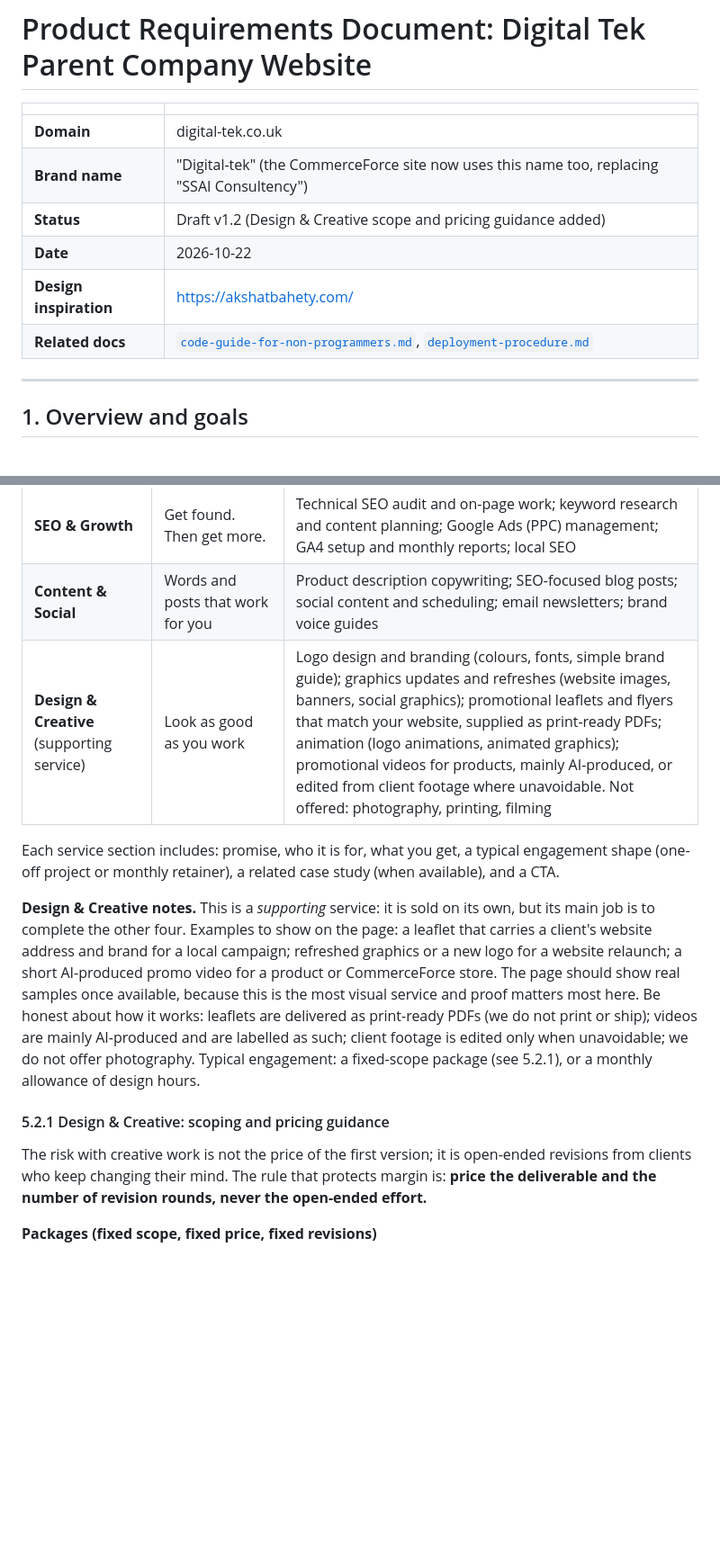
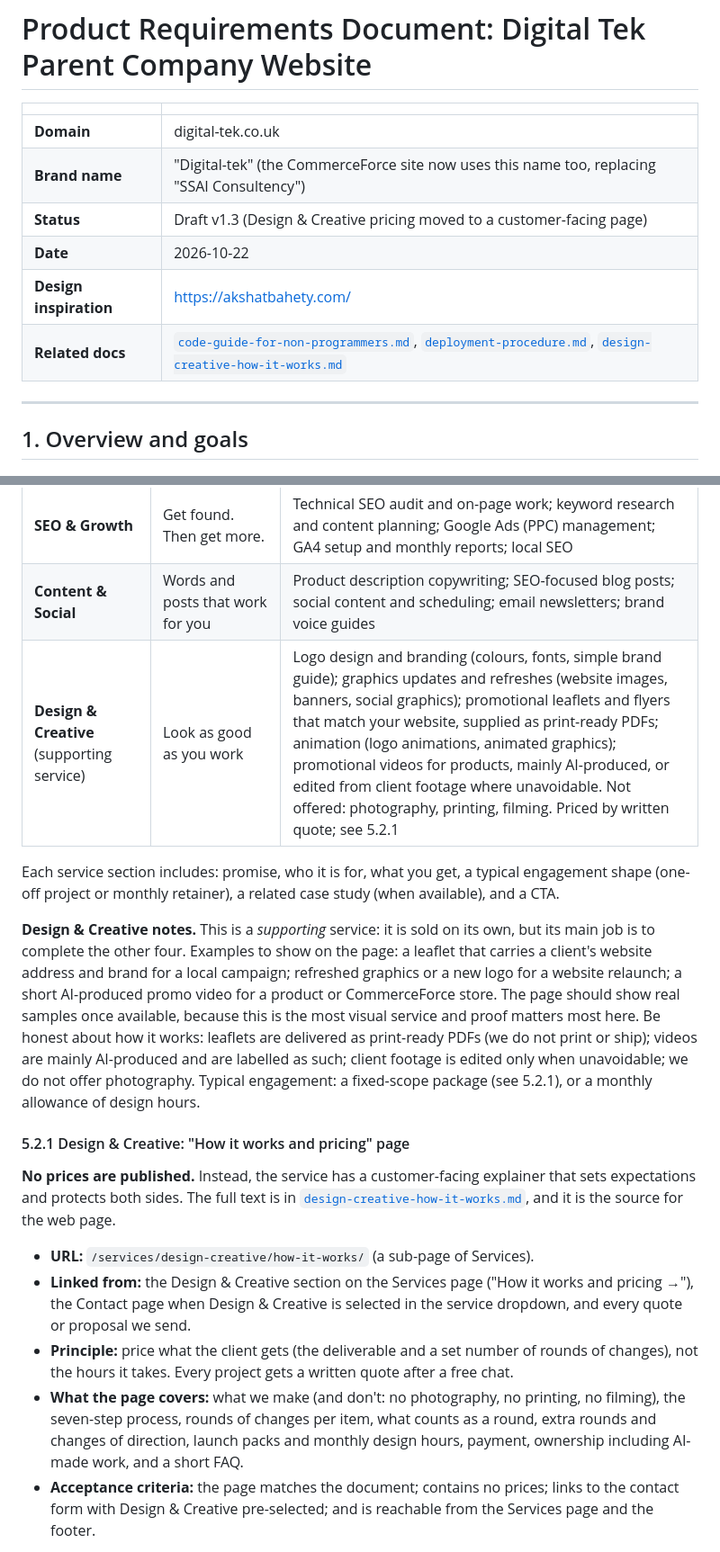
Before and after one commit to asthika-asthi/CommerceforceProductWebsite, a Markdown page: docs/parent-site-prd.md, 2 parts joined by grey strips. Shown at 90% size. Drawn GitHub-style; blank space fills up the shorter version.

```diff
--- a/docs/parent-site-prd.md
+++ b/docs/parent-site-prd.md
@@ -4,10 +4,10 @@
 |---|---|
 | **Domain** | digital-tek.co.uk |
 | **Brand name** | "Digital-tek" (the CommerceForce site now uses this name too, replacing "SSAI Consultency") |
-| **Status** | Draft v1.2 (Design & Creative scope and pricing guidance added) |
+| **Status** | Draft v1.3 (Design & Creative pricing moved to a customer-facing page) |
 | **Date** | 2026-10-22 |
 | **Design inspiration** | https://akshatbahety.com/ |
-| **Related docs** | [`code-guide-for-non-programmers.md`](./code-guide-for-non-programmers.md), [`deployment-procedure.md`](./deployment-procedure.md) |
+| **Related docs** | [`code-guide-for-non-programmers.md`](./code-guide-for-non-programmers.md), [`deployment-procedure.md`](./deployment-procedure.md), [`design-creative-how-it-works.md`](./design-creative-how-it-works.md) |
 
 ---
 
@@ -101,15 +102,19 @@ One overview page with a card per service and an anchor or sub-page for each. Co
 | **Websites (non-commerce)** | Professional websites built fast with AI tooling | Service-business sites; corporate brochure sites; campaign landing pages; portfolio sites; migration from dated sites |
 | **SEO & Growth** | Get found. Then get more. | Technical SEO audit and on-page work; keyword research and content planning; Google Ads (PPC) management; GA4 setup and monthly reports; local SEO |
 | **Content & Social** | Words and posts that work for you | Product description copywriting; SEO-focused blog posts; social content and scheduling; email newsletters; brand voice guides |
-| **Design & Creative** (supporting service) | Look as good as you work | Logo design and branding (colours, fonts, simple brand guide); graphics updates and refreshes (website images, banners, social graphics); promotional leaflets and flyers that match your website, supplied as print-ready PDFs; animation (logo animations, animated graphics); promotional videos for products, mainly AI-produced, or edited from client footage where unavoidable. Not offered: photography, printing, filming |
+| **Design & Creative** (supporting service) | Look as good as you work | Logo design and branding (colours, fonts, simple brand guide); graphics updates and refreshes (website images, banners, social graphics); promotional leaflets and flyers that match your website, supplied as print-ready PDFs; animation (logo animations, animated graphics); promotional videos for products, mainly AI-produced, or edited from client footage where unavoidable. Not offered: photography, printing, filming. Priced by written quote; see 5.2.1 |
 
 Each service section includes: promise, who it is for, what you get, a typical engagement shape (one-off project or monthly retainer), a related case study (when available), and a CTA.
 
 **Design & Creative notes.** This is a *supporting* service: it is sold on its own, but its main job is to complete the other four. Examples to show on the page: a leaflet that carries a client's website address and brand for a local campaign; refreshed graphics or a new logo for a website relaunch; a short AI-produced promo video for a product or CommerceForce store. The page should show real samples once available, because this is the most visual service and proof matters most here. Be honest about how it works: leaflets are delivered as print-ready PDFs (we do not print or ship); videos are mainly AI-produced and are labelled as such; client footage is edited only when unavoidable; we do not offer photography. Typical engagement: a fixed-scope package (see 5.2.1), or a monthly allowance of design hours.
 
-#### 5.2.1 Design & Creative: scoping and pricing guidance
+#### 5.2.1 Design & Creative: "How it works and pricing" page
 
-The risk with creative work is not the price of the first version; it is open-ended revisions from clients who keep changing their mind. The rule that protects margin is: **price the deliverable and the number of revision rounds, never the open-ended effort.**
+**No prices are published.** Instead, the service has a customer-facing explainer that sets expectations and protects both sides. The full text is in [`design-creative-how-it-works.md`](./design-creative-how-it-works.md), and it is the source for the web page.
 
-**Packages (fixed scope, fixed price, fixed revisions)**
+- **URL:** `/services/design-creative/how-it-works/` (a sub-page of Services).
+- **Linked from:** the Design & Creative section on the Services page ("How it works and pricing →"), the Contact page when Design & Creative is selected in the service dropdown, and every quote or proposal we send.
+- **Principle:** price what the client gets (the deliverable and a set number of rounds of changes), not the hours it takes. Every project gets a written quote after a free chat.
+- **What the page covers:** what we make (and don't: no photography, no printing, no filming), the seven-step process, rounds of changes per item, what counts as a round, extra rounds and changes of direction, launch packs and monthly design hours, payment, ownership including AI-made work, and a short FAQ.
+- **Acceptance criteria:** the page matches the document; contains no prices; links to the contact form with Design & Creative pre-selected; and is reachable from the Services page and the footer.
 
```
Also changed, not shown: other parts of docs/parent-site-prd.md (+11 -28 lines), docs/design-creative-how-it-works.md (added, +102 -0 lines).
